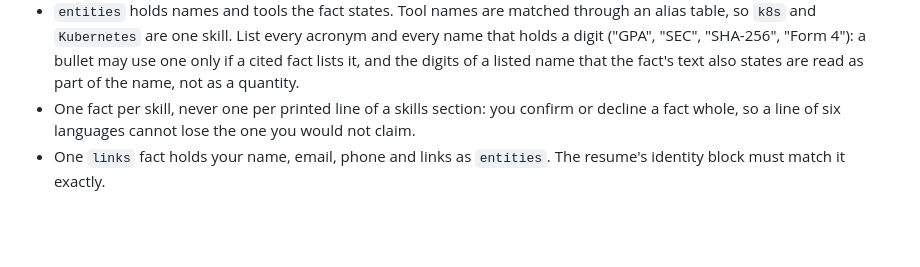
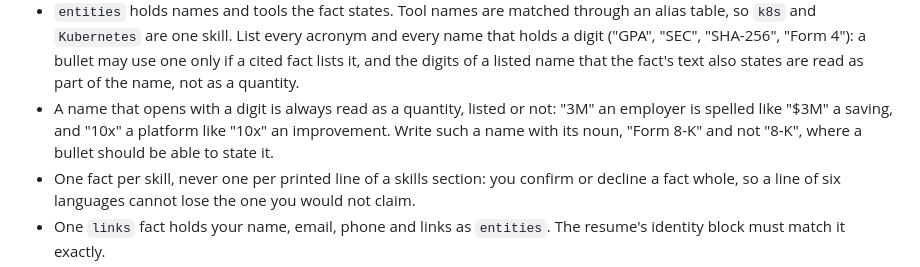
Before and after one commit to aidankaras/callback, a Markdown page: docs/using-callback.md, the part around the change. Rendered like a GitHub page; blank space fills up the shorter version.

Commit message:
docs: a name that opens with a digit is read as a quantity
State the rule where facts are drafted, with the way to write such a name so
that a bullet can use it.

```diff
--- a/docs/using-callback.md
+++ b/docs/using-callback.md
@@ -137,6 +137,10 @@ A fact is one thing that is true about you, stated once:
   4"): a bullet may use one only if a cited fact lists it, and the digits of a
   listed name that the fact's text also states are read as part of the name,
   not as a quantity.
+- A name that opens with a digit is always read as a quantity, listed or not:
+  "3M" an employer is spelled like "$3M" a saving, and "10x" a platform like
+  "10x" an improvement. Write such a name with its noun, "Form 8-K" and not
+  "8-K", where a bullet should be able to state it.
 - One fact per skill, never one per printed line of a skills section: you
   confirm or decline a fact whole, so a line of six languages cannot lose the
   one you would not claim.
```
Also changed, not shown: 1 other file.
